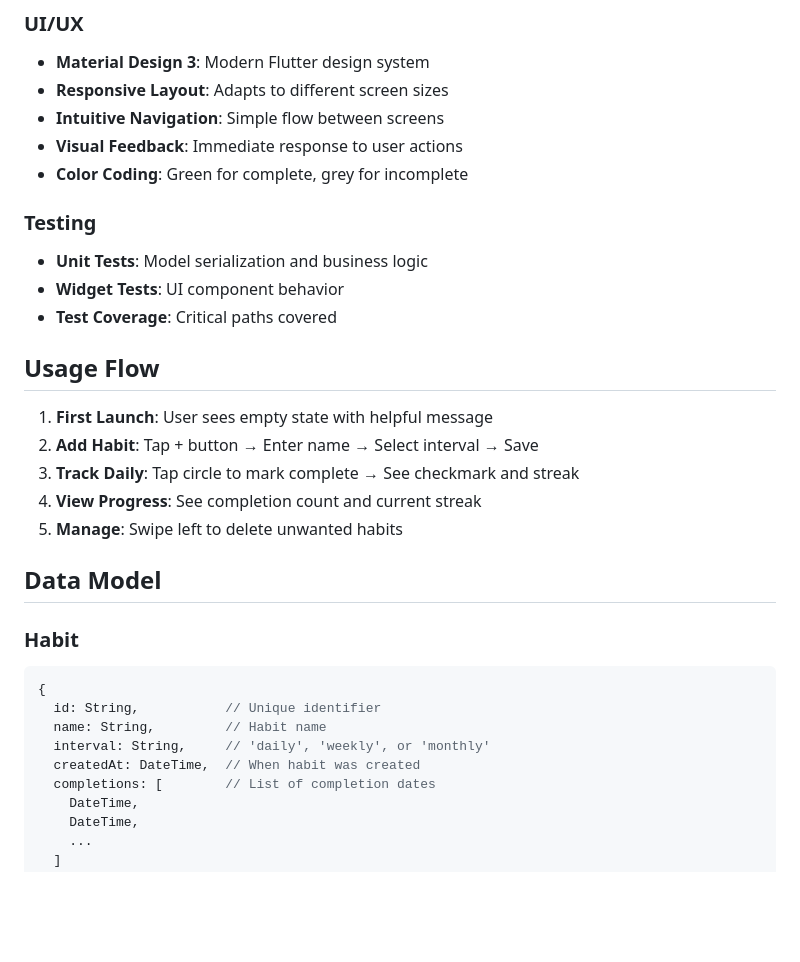
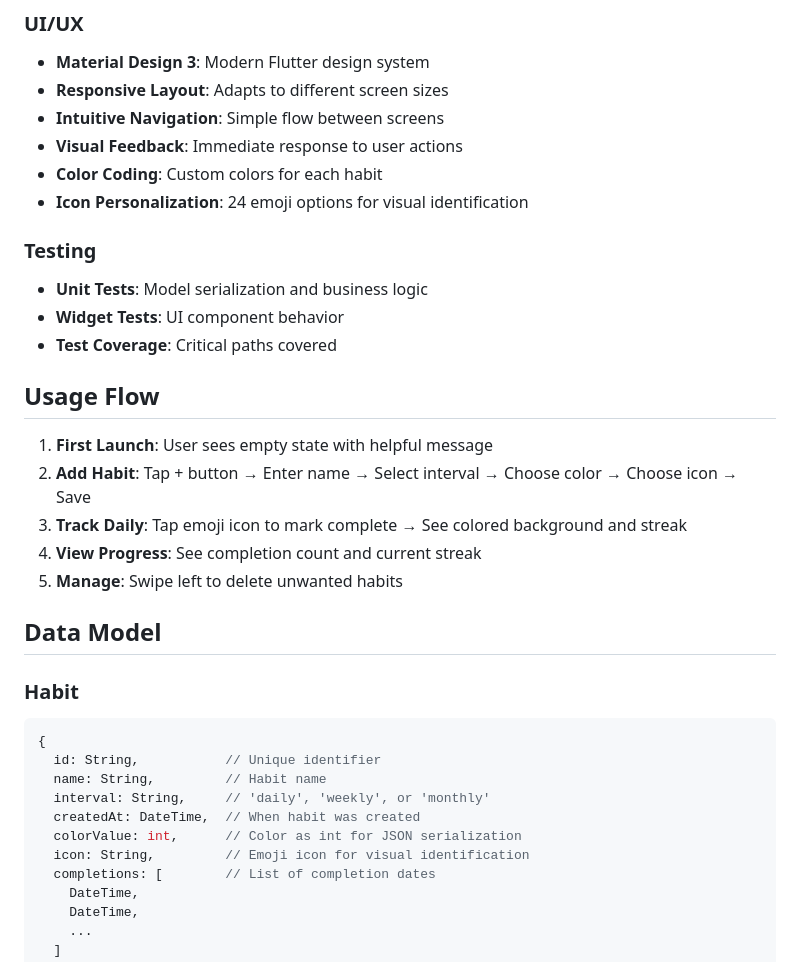
Before and after one commit to fahmed93/habits, a Markdown page: docs/FEATURES.md, the part around one of its changes. Rendered like a GitHub page; blank space fills up the shorter version.

```diff
--- a/docs/FEATURES.md
+++ b/docs/FEATURES.md
@@ -79,7 +89,8 @@ All data is saved locally:
 - **Responsive Layout**: Adapts to different screen sizes
 - **Intuitive Navigation**: Simple flow between screens
 - **Visual Feedback**: Immediate response to user actions
-- **Color Coding**: Green for complete, grey for incomplete
+- **Color Coding**: Custom colors for each habit
+- **Icon Personalization**: 24 emoji options for visual identification
 
 ### Testing
 - **Unit Tests**: Model serialization and business logic
@@ -89,8 +100,8 @@ All data is saved locally:
 ## Usage Flow
 
 1. **First Launch**: User sees empty state with helpful message
-2. **Add Habit**: Tap + button → Enter name → Select interval → Save
-3. **Track Daily**: Tap circle to mark complete → See checkmark and streak
+2. **Add Habit**: Tap + button → Enter name → Select interval → Choose color → Choose icon → Save
+3. **Track Daily**: Tap emoji icon to mark complete → See colored background and streak
 4. **View Progress**: See completion count and current streak
 5. **Manage**: Swipe left to delete unwanted habits
 
@@ -103,6 +114,8 @@ All data is saved locally:
   name: String,         // Habit name
   interval: String,     // 'daily', 'weekly', or 'monthly'
   createdAt: DateTime,  // When habit was created
+  colorValue: int,      // Color as int for JSON serialization
+  icon: String,         // Emoji icon for visual identification
   completions: [        // List of completion dates
     DateTime,
     DateTime,
```
Also changed, not shown: other parts of docs/FEATURES.md (+13 -3 lines), docs/EMOJI_ICON_FEATURE.md (added, +195 -0 lines).
